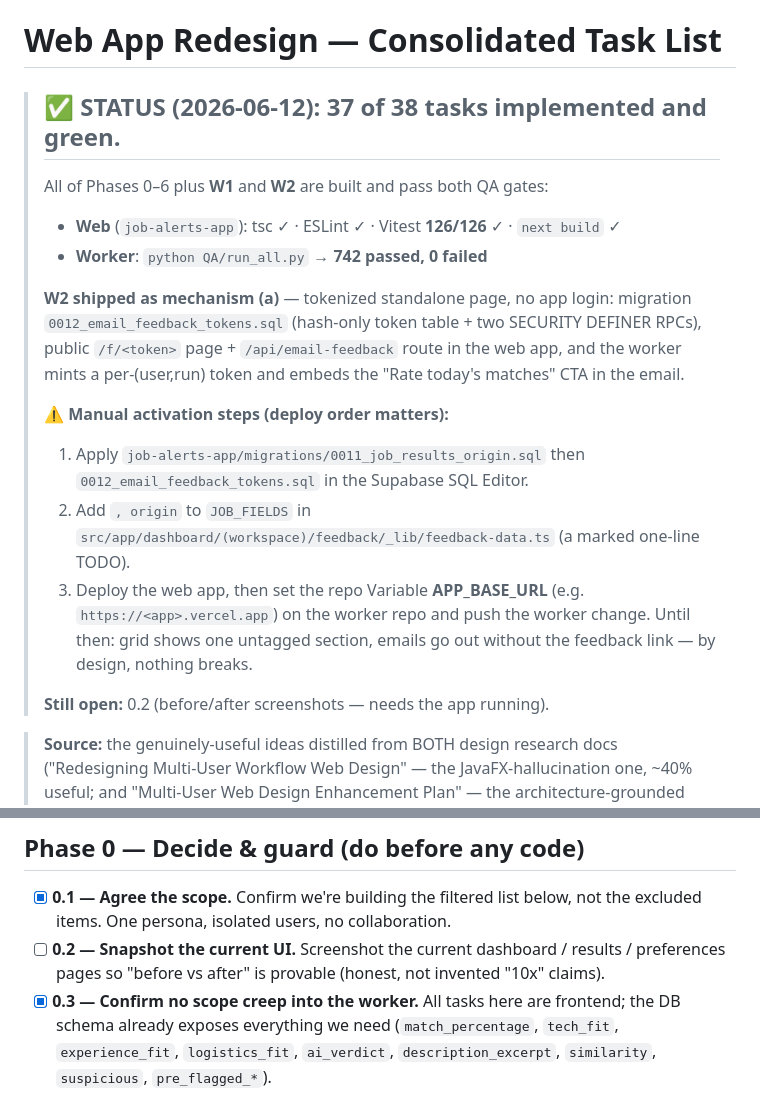
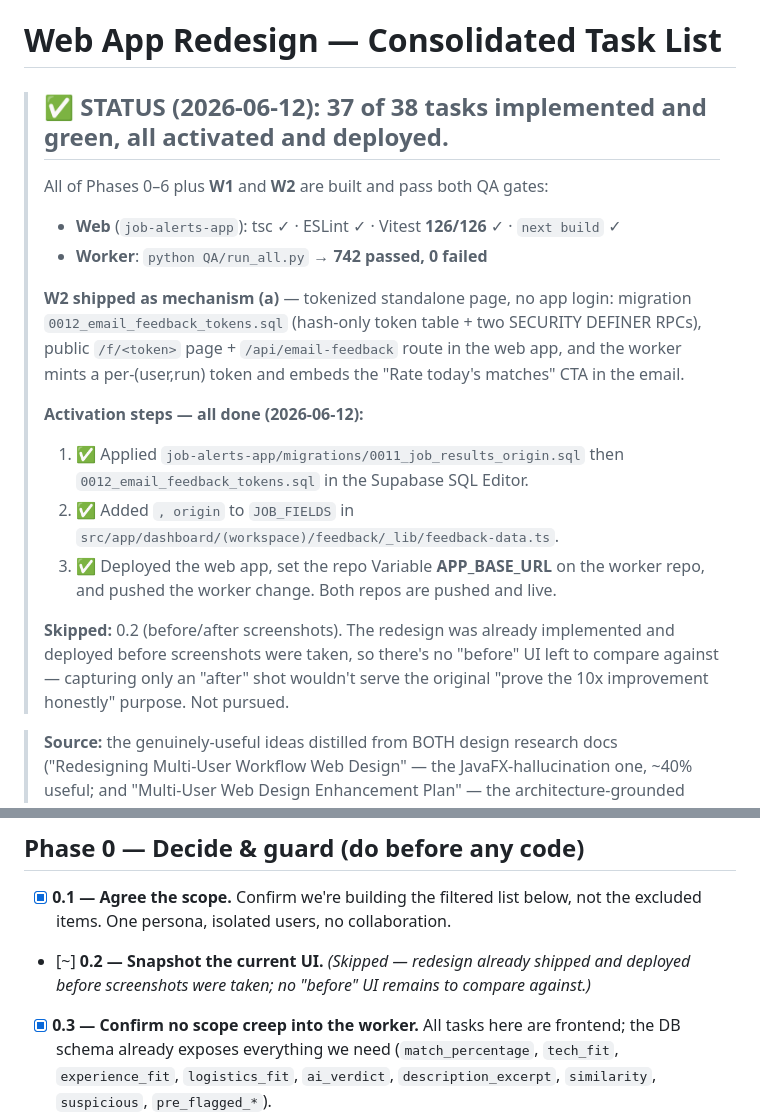
Before and after one commit to moe-the-goat/Automated-AI-Job-Intelligence-System, a Markdown page: WEB_REDESIGN_TASKS.md, 2 parts joined by grey strips. Drawn GitHub-style.

Commit message:
Marked the web redesign activation complete and skipped the before/after screenshots

```diff
--- a/WEB_REDESIGN_TASKS.md
+++ b/WEB_REDESIGN_TASKS.md
@@ -1,6 +1,6 @@
 # Web App Redesign — Consolidated Task List
 
-> ## ✅ STATUS (2026-06-12): 37 of 38 tasks implemented and green.
+> ## ✅ STATUS (2026-06-12): 37 of 38 tasks implemented and green, all activated and deployed.
 >
 > All of Phases 0–6 plus **W1** and **W2** are built and pass both QA gates:
 > - **Web** (`job-alerts-app`): tsc ✓ · ESLint ✓ · Vitest **126/126** ✓ · `next build` ✓
@@ -12,17 +12,18 @@
 > route in the web app, and the worker mints a per-(user,run) token and
 > embeds the "Rate today's matches" CTA in the email.
 >
-> **⚠ Manual activation steps (deploy order matters):**
-> 1. Apply `job-alerts-app/migrations/0011_job_results_origin.sql` then
+> **Activation steps — all done (2026-06-12):**
+> 1. ✅ Applied `job-alerts-app/migrations/0011_job_results_origin.sql` then
 >    `0012_email_feedback_tokens.sql` in the Supabase SQL Editor.
-> 2. Add `, origin` to `JOB_FIELDS` in
->    `src/app/dashboard/(workspace)/feedback/_lib/feedback-data.ts` (a marked one-line TODO).
-> 3. Deploy the web app, then set the repo Variable **APP_BASE_URL** (e.g.
->    `https://<app>.vercel.app`) on the worker repo and push the worker change.
-> Until then: grid shows one untagged section, emails go out without the
-> feedback link — by design, nothing breaks.
+> 2. ✅ Added `, origin` to `JOB_FIELDS` in
+>    `src/app/dashboard/(workspace)/feedback/_lib/feedback-data.ts`.
+> 3. ✅ Deployed the web app, set the repo Variable **APP_BASE_URL** on the worker
+>    repo, and pushed the worker change. Both repos are pushed and live.
 >
-> **Still open:** 0.2 (before/after screenshots — needs the app running).
+> **Skipped:** 0.2 (before/after screenshots). The redesign was already implemented
+> and deployed before screenshots were taken, so there's no "before" UI left to
+> compare against — capturing only an "after" shot wouldn't serve the original
+> "prove the 10x improvement honestly" purpose. Not pursued.
 
 > **Source:** the genuinely-useful ideas distilled from BOTH design research docs
 > ("Redesigning Multi-User Workflow Web Design" — the JavaFX-hallucination one, ~40% useful;
@@ -58,8 +59,8 @@
 
 - [x] **0.1 — Agree the scope.** Confirm we're building the filtered list below, not the
   excluded items. One persona, isolated users, no collaboration.
-- [ ] **0.2 — Snapshot the current UI.** Screenshot the current dashboard / results / preferences
-  pages so "before vs after" is provable (honest, not invented "10x" claims).
+- [~] **0.2 — Snapshot the current UI.** *(Skipped — redesign already shipped and
+  deployed before screenshots were taken; no "before" UI remains to compare against.)*
 - [x] **0.3 — Confirm no scope creep into the worker.** All tasks here are frontend; the DB
   schema already exposes everything we need (`match_percentage`, `tech_fit`,
   `experience_fit`, `logistics_fit`, `ai_verdict`, `description_excerpt`, `similarity`,
```
